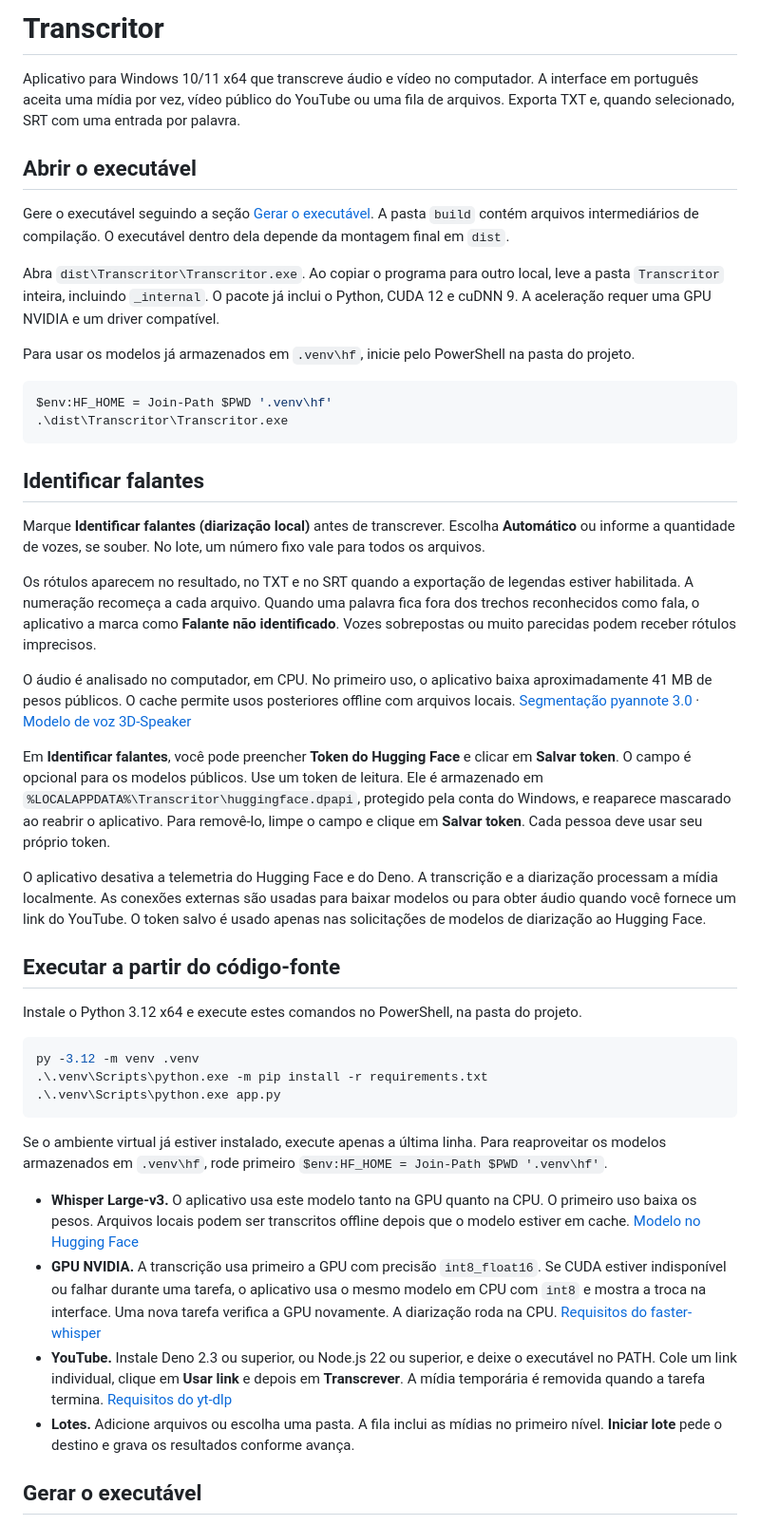
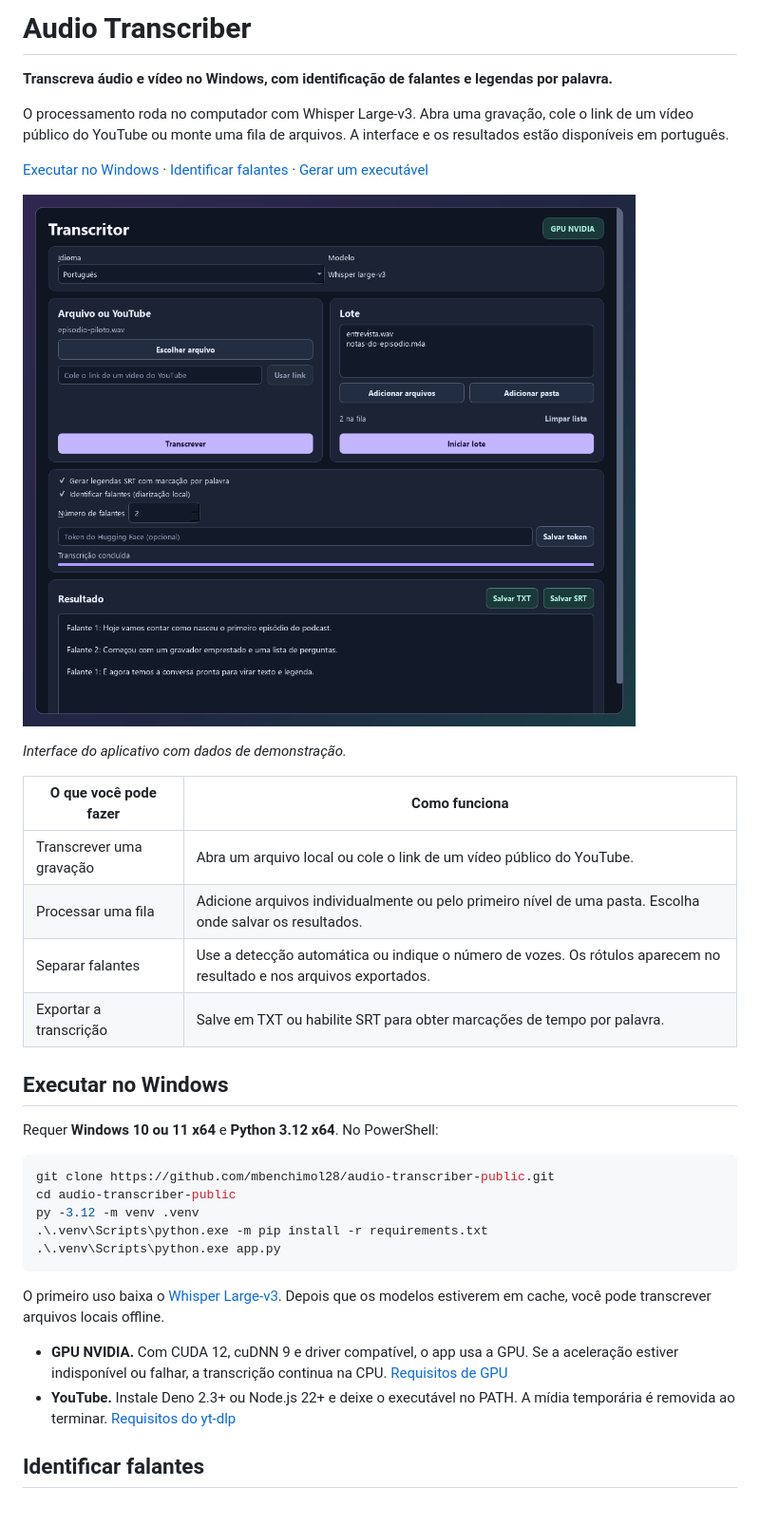
Before and after one commit to mbenchimol28/audio-transcriber-public, a Markdown page: README.md, the part around one of its changes. Shown at 95% size. GitHub-like rendering; pictures changed too: docs/interface.png (added).

Commit message:
Melhorar a apresentação pública do Audio Transcriber

````diff
--- a/README.md
+++ b/README.md
@@ -1,48 +1,38 @@
-# Transcritor
+# Audio Transcriber
 
-Aplicativo para Windows 10/11 x64 que transcreve áudio e vídeo no computador. A interface em português aceita uma mídia por vez, vídeo público do YouTube ou uma fila de arquivos. Exporta TXT e, quando selecionado, SRT com uma entrada por palavra.
+**Transcreva áudio e vídeo no Windows, com identificação de falantes e legendas por palavra.**
 
-## Abrir o executável
+O processamento roda no computador com Whisper Large-v3. Abra uma gravação, cole o link de um vídeo público do YouTube ou monte uma fila de arquivos. A interface e os resultados estão disponíveis em português.
 
-Gere o executável seguindo a seção [Gerar o executável](#gerar-o-executável). A pasta `build` contém arquivos intermediários de compilação. O executável dentro dela depende da montagem final em `dist`.
+[Executar no Windows](#executar-no-windows) · [Identificar falantes](#identificar-falantes) · [Gerar um executável](#gerar-um-executável)
 
-Abra `dist\Transcritor\Transcritor.exe`. Ao copiar o programa para outro local, leve a pasta `Transcritor` inteira, incluindo `_internal`. O pacote já inclui o Python, CUDA 12 e cuDNN 9. A aceleração requer uma GPU NVIDIA e um driver compatível.
+![Janela do Audio Transcriber com fila de arquivos, diarização ativada e uma transcrição de demonstração com dois falantes](docs/interface.png)
 
-Para usar os modelos já armazenados em `.venv\hf`, inicie pelo PowerShell na pasta do projeto.
+*Interface do aplicativo com dados de demonstração.*
+
+| O que você pode fazer | Como funciona |
+| --- | --- |
+| Transcrever uma gravação | Abra um arquivo local ou cole o link de um vídeo público do YouTube. |
+| Processar uma fila | Adicione arquivos individualmente ou pelo primeiro nível de uma pasta. Escolha onde salvar os resultados. |
+| Separar falantes | Use a detecção automática ou indique o número de vozes. Os rótulos aparecem no resultado e nos arquivos exportados. |
+| Exportar a transcrição | Salve em TXT ou habilite SRT para obter marcações de tempo por palavra. |
+
+## Executar no Windows
+
+Requer **Windows 10 ou 11 x64** e **Python 3.12 x64**. No PowerShell:
 
 ```powershell
-$env:HF_HOME = Join-Path $PWD '.venv\hf'
-.\dist\Transcritor\Transcritor.exe
-```
-
-## Identificar falantes
-
-Marque **Identificar falantes (diarização local)** antes de transcrever. Escolha **Automático** ou informe a quantidade de vozes, se souber. No lote, um número fixo vale para todos os arquivos.
-
-Os rótulos aparecem no resultado, no TXT e no SRT quando a exportação de legendas estiver habilitada. A numeração recomeça a cada arquivo. Quando uma palavra fica fora dos trechos reconhecidos como fala, o aplicativo a marca como **Falante não identificado**. Vozes sobrepostas ou muito parecidas podem receber rótulos imprecisos.
-
-O áudio é analisado no computador, em CPU. No primeiro uso, o aplicativo baixa aproximadamente 41 MB de pesos públicos. O cache permite usos posteriores offline com arquivos locais. [Segmentação pyannote 3.0](https://huggingface.co/csukuangfj/sherpa-onnx-pyannote-segmentation-3-0) · [Modelo de voz 3D-Speaker](https://huggingface.co/csukuangfj/speaker-embedding-models/blob/main/3dspeaker_speech_eres2net_base_sv_zh-cn_3dspeaker_16k.onnx)
-
-Em **Identificar falantes**, você pode preencher **Token do Hugging Face** e clicar em **Salvar token**. O campo é opcional para os modelos públicos. Use um token de leitura. Ele é armazenado em `%LOCALAPPDATA%\Transcritor\huggingface.dpapi`, protegido pela conta do Windows, e reaparece mascarado ao reabrir o aplicativo. Para removê-lo, limpe o campo e clique em **Salvar token**. Cada pessoa deve usar seu próprio token.
-
-O aplicativo desativa a telemetria do Hugging Face e do Deno. A transcrição e a diarização processam a mídia localmente. As conexões externas são usadas para baixar modelos ou para obter áudio quando você fornece um link do YouTube. O token salvo é usado apenas nas solicitações de modelos de diarização ao Hugging Face.
-
-## Executar a partir do código-fonte
-
-Instale o Python 3.12 x64 e execute estes comandos no PowerShell, na pasta do projeto.
-
-```powershell
+git clone https://github.com/mbenchimol28/audio-transcriber-public.git
+cd audio-transcriber-public
 py -3.12 -m venv .venv
 .\.venv\Scripts\python.exe -m pip install -r requirements.txt
 .\.venv\Scripts\python.exe app.py
 ```
 
-Se o ambiente virtual já estiver instalado, execute apenas a última linha. Para reaproveitar os modelos armazenados em `.venv\hf`, rode primeiro `$env:HF_HOME = Join-Path $PWD '.venv\hf'`.
+O primeiro uso baixa o [Whisper Large-v3](https://huggingface.co/Systran/faster-whisper-large-v3). Depois que os modelos estiverem em cache, você pode transcrever arquivos locais offline.
 
-- **Whisper Large-v3.** O aplicativo usa este modelo tanto na GPU quanto na CPU. O primeiro uso baixa os pesos. Arquivos locais podem ser transcritos offline depois que o modelo estiver em cache. [Modelo no Hugging Face](https://huggingface.co/Systran/faster-whisper-large-v3)
-- **GPU NVIDIA.** A transcrição usa primeiro a GPU com precisão `int8_float16`. Se CUDA estiver indisponível ou falhar durante uma tarefa, o aplicativo usa o mesmo modelo em CPU com `int8` e mostra a troca na interface. Uma nova tarefa verifica a GPU novamente. A diarização roda na CPU. [Requisitos do faster-whisper](https://github.com/SYSTRAN/faster-whisper#gpu)
-- **YouTube.** Instale Deno 2.3 ou superior, ou Node.js 22 ou superior, e deixe o executável no PATH. Cole um link individual, clique em **Usar link** e depois em **Transcrever**. A mídia temporária é removida quando a tarefa termina. [Requisitos do yt-dlp](https://github.com/yt-dlp/yt-dlp#dependencies)
-- **Lotes.** Adicione arquivos ou escolha uma pasta. A fila inclui as mídias no primeiro nível. **Iniciar lote** pede o destino e grava os resultados conforme avança.
+- **GPU NVIDIA.** Com CUDA 12, cuDNN 9 e driver compatível, o app usa a GPU. Se a aceleração estiver indisponível ou falhar, a transcrição continua na CPU. [Requisitos de GPU](https://github.com/SYSTRAN/faster-whisper#gpu)
+- **YouTube.** Instale Deno 2.3+ ou Node.js 22+ e deixe o executável no PATH. A mídia temporária é removida ao terminar. [Requisitos do yt-dlp](https://github.com/yt-dlp/yt-dlp#dependencies)
 
-## Gerar o executável
+## Identificar falantes
 
````
Also changed, not shown: other parts of README.md (+18 -4 lines).
